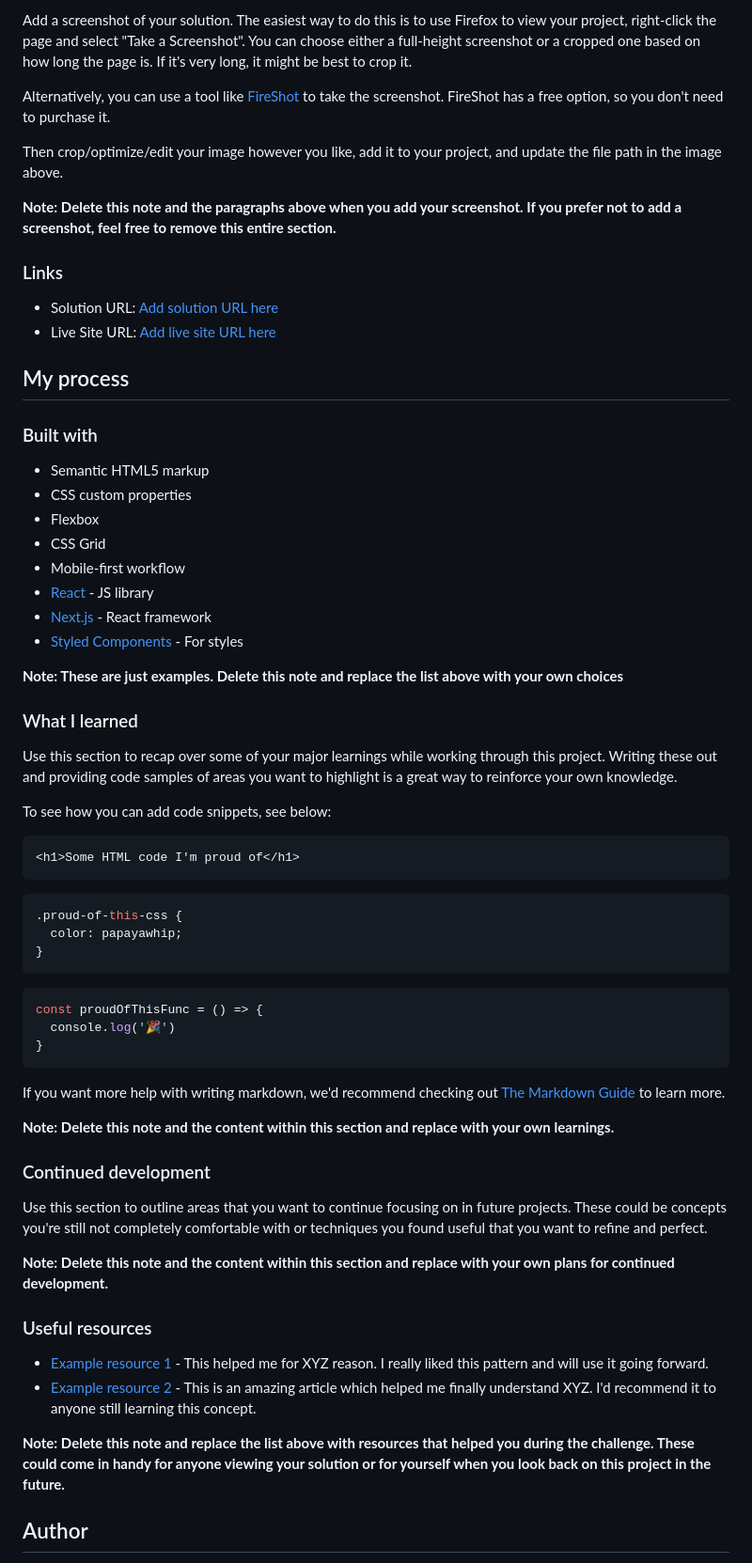
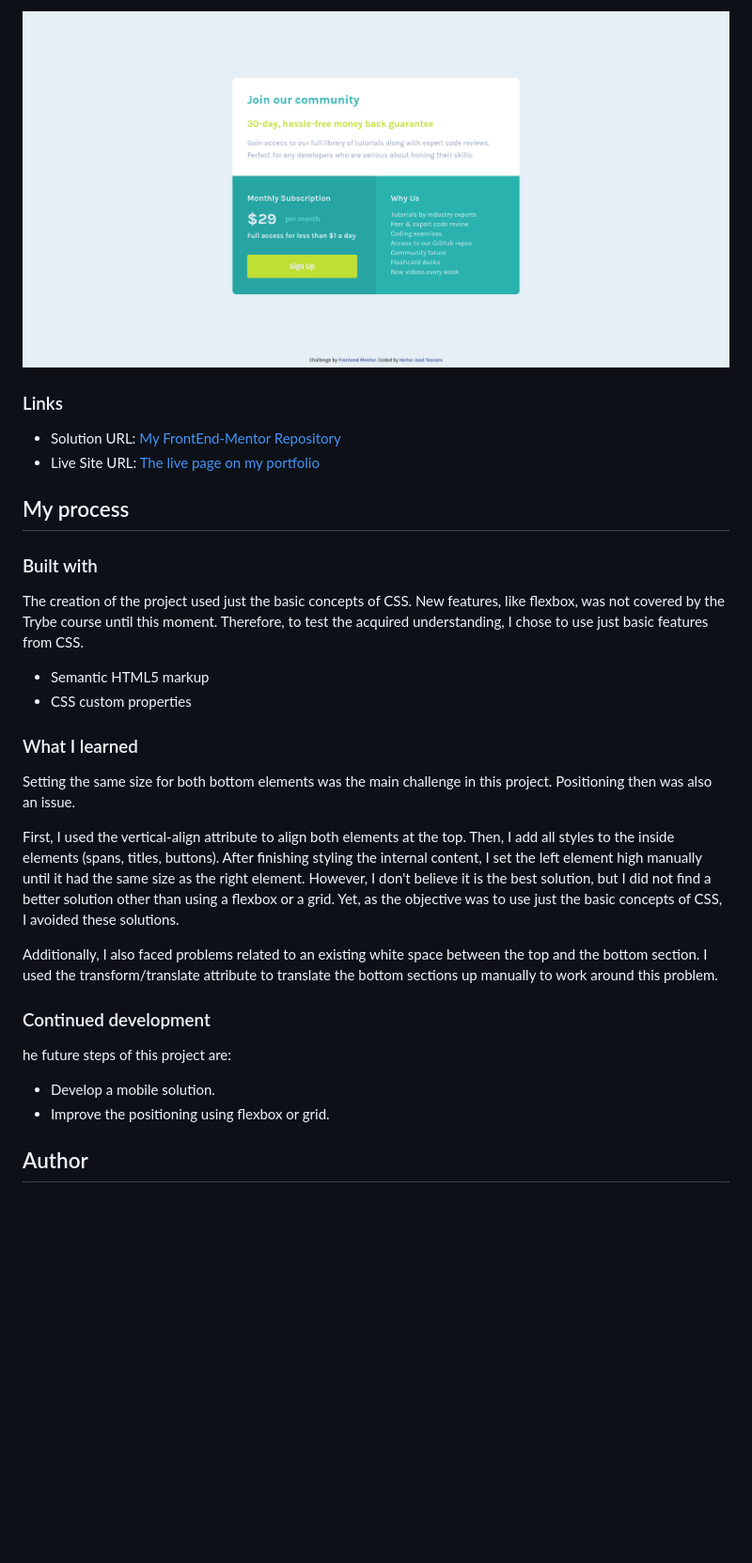
Before and after one commit to heitortessaro/Frontend-Mentor, a Markdown page: proj-3-single-price-grid-component-master/README-template.md, the part around one of its changes. Shown at 94% size. Rendered like a GitHub page; pictures changed too: proj-3-single-price-grid-component-master/images/screenshot.png (added); blank space fills up the shorter version.

Commit message:
Created a new README file based on the README-template. Removed the standart README and the style-guide. Added the project screenshot.

````diff
--- a/proj-3-single-price-grid-component-master/README-template.md
+++ b/proj-3-single-price-grid-component-master/README-template.md
@@ -33,68 +31,34 @@ Users should be able to:
 
-Add a screenshot of your solution. The easiest way to do this is to use Firefox to view your project, right-click the page and select "Take a Screenshot". You can choose either a full-height screenshot or a cropped one based on how long the page is. If it's very long, it might be best to crop it.
-
-Alternatively, you can use a tool like [FireShot](https://getfireshot.com/) to take the screenshot. FireShot has a free option, so you don't need to purchase it.
-
-Then crop/optimize/edit your image however you like, add it to your project, and update the file path in the image above.
-
-**Note: Delete this note and the paragraphs above when you add your screenshot. If you prefer not to add a screenshot, feel free to remove this entire section.**
+![](images/screenshot.png)
 
 ### Links
 
-- Solution URL: [Add solution URL here](https://your-solution-url.com)
-- Live Site URL: [Add live site URL here](https://your-live-site-url.com)
+- Solution URL: [My FrontEnd-Mentor Repository](https://github.com/heitortessaro/Frontend-Mentor)
+- Live Site URL: [The live page on my portfolio](https://heitortessaro.github.io/projects/projects-frontend-mentor/single-price-grid-component/index.html)
 
 ## My process
 
 ### Built with
 
+The creation of the project used just the basic concepts of CSS. New features, like flexbox, was not covered by the Trybe course until this moment. Therefore, to test the acquired understanding, I chose to use just basic features from CSS.
+
 - Semantic HTML5 markup
 - CSS custom properties
-- Flexbox
-- CSS Grid
-- Mobile-first workflow
-- [React](https://reactjs.org/) - JS library
-- [Next.js](https://nextjs.org/) - React framework
-- [Styled Components](https://styled-components.com/) - For styles
-
-**Note: These are just examples. Delete this note and replace the list above with your own choices**
 
 ### What I learned
 
-Use this section to recap over some of your major learnings while working through this project. Writing these out and providing code samples of areas you want to highlight is a great way to reinforce your own knowledge.
+Setting the same size for both bottom elements was the main challenge in this project. Positioning then was also an issue.
 
-To see how you can add code snippets, see below:
+First, I used the vertical-align attribute to align both elements at the top. Then, I add all styles to the inside elements (spans, titles, buttons). After finishing styling the internal content, I set the left element high manually until it had the same size as the right element. However, I don't believe it is the best solution, but I did not find a better solution other than using a flexbox or a grid. Yet, as the objective was to use just the basic concepts of CSS, I avoided these solutions.
 
-```html
-<h1>Some HTML code I'm proud of</h1>
-```
-```css
-.proud-of-this-css {
-  color: papayawhip;
-}
-```
-```js
-const proudOfThisFunc = () => {
-  console.log('🎉')
-}
-```
-
-If you want more help with writing markdown, we'd recommend checking out [The Markdown Guide](https://www.markdownguide.org/) to learn more.
-
-**Note: Delete this note and the content within this section and replace with your own learnings.**
+Additionally, I also faced problems related to an existing white space between the top and the bottom section. I used the transform/translate attribute to translate the bottom sections up manually to work around this problem.
 
 ### Continued development
 
-Use this section to outline areas that you want to continue focusing on in future projects. These could be concepts you're still not completely comfortable with or techniques you found useful that you want to refine and perfect.
+he future steps of this project are:
 
-**Note: Delete this note and the content within this section and replace with your own plans for continued development.**
-
-### Useful resources
-
-- [Example resource 1](https://www.example.com) - This helped me for XYZ reason. I really liked this pattern and will use it going forward.
-- [Example resource 2](https://www.example.com) - This is an amazing article which helped me finally understand XYZ. I'd recommend it to anyone still learning this concept.
-
-**Note: Delete this note and replace the list above with resources that helped you during the challenge. These could come in handy for anyone viewing your solution or for yourself when you look back on this project in the future.**
+- Develop a mobile solution.
+- Improve the positioning using flexbox or grid.
 
 ## Author
 
````
Also changed, not shown: other parts of proj-3-single-price-grid-component-master/README-template.md (+5 -16 lines), proj-3-single-price-grid-component-master/README.md (deleted, +0 -88 lines), proj-3-single-price-grid-component-master/style-guide.md (deleted, +0 -31 lines), proj-3-single-price-grid-component-master/images/favicon-32x32.png (deleted).
